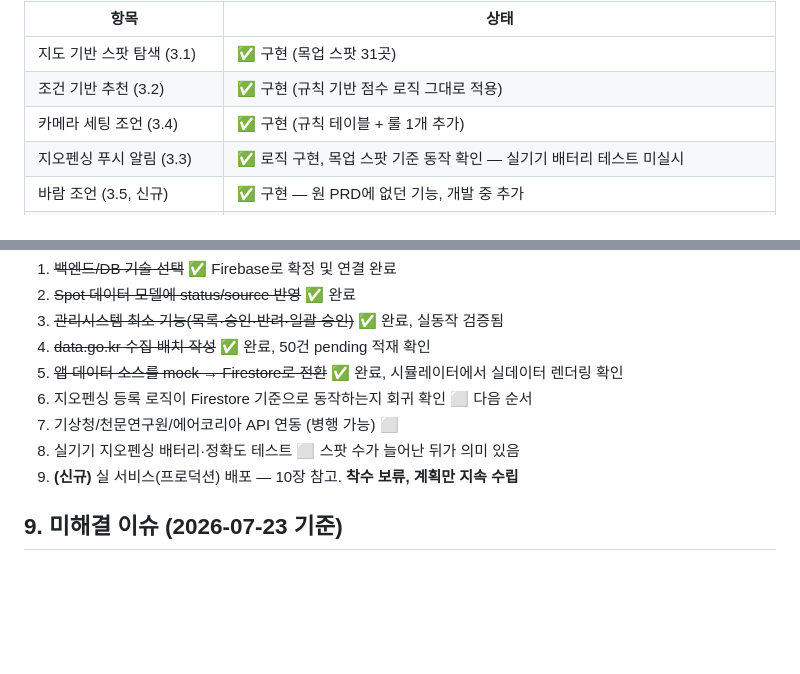
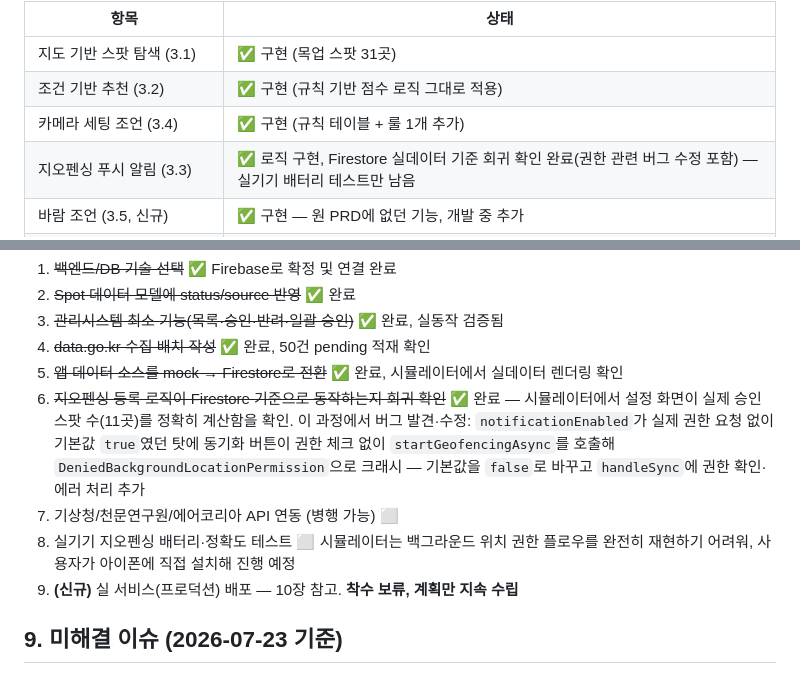
Before and after one commit to teambase/photospot, a Markdown page: 사진스팟_앱_기획서_PRD.md, 2 parts joined by grey strips. GitHub-like rendering; blank space fills up the shorter version.

Commit message:
Mark geofencing regression check done in PRD roadmap
Co-Authored-By: Claude Sonnet 5 <noreply@anthropic.com>

```diff
--- a/사진스팟_앱_기획서_PRD.md
+++ b/사진스팟_앱_기획서_PRD.md
@@ -15,7 +15,7 @@
 | 지도 기반 스팟 탐색 (3.1) | ✅ 구현 (목업 스팟 31곳) |
 | 조건 기반 추천 (3.2) | ✅ 구현 (규칙 기반 점수 로직 그대로 적용) |
 | 카메라 세팅 조언 (3.4) | ✅ 구현 (규칙 테이블 + 룰 1개 추가) |
-| 지오펜싱 푸시 알림 (3.3) | ✅ 로직 구현, 목업 스팟 기준 동작 확인 — 실기기 배터리 테스트 미실시 |
+| 지오펜싱 푸시 알림 (3.3) | ✅ 로직 구현, Firestore 실데이터 기준 회귀 확인 완료(권한 관련 버그 수정 포함) — 실기기 배터리 테스트만 남음 |
 | 바람 조언 (3.5, 신규) | ✅ 구현 — 원 PRD에 없던 기능, 개발 중 추가 |
 | 실데이터 연동 (기상청/천문연구원/TourAPI/에어코리아) | ⬜ 미착수 — 목업 데이터로 대체 중 |
 | 지도 SDK 선택 | ✅ 확정 — 네이버 지도 |
@@ -180,9 +180,9 @@ API 키 4종 모두 `.env.example`에 변수명은 정의해뒀으나(`README.md
 3. ~~관리시스템 최소 기능(목록·승인·반려·일괄 승인)~~ ✅ 완료, 실동작 검증됨
 4. ~~data.go.kr 수집 배치 작성~~ ✅ 완료, 50건 pending 적재 확인
 5. ~~앱 데이터 소스를 mock → Firestore로 전환~~ ✅ 완료, 시뮬레이터에서 실데이터 렌더링 확인
-6. 지오펜싱 등록 로직이 Firestore 기준으로 동작하는지 회귀 확인 ⬜ 다음 순서
+6. ~~지오펜싱 등록 로직이 Firestore 기준으로 동작하는지 회귀 확인~~ ✅ 완료 — 시뮬레이터에서 설정 화면이 실제 승인 스팟 수(11곳)를 정확히 계산함을 확인. 이 과정에서 버그 발견·수정: `notificationEnabled`가 실제 권한 요청 없이 기본값 `true`였던 탓에 동기화 버튼이 권한 체크 없이 `startGeofencingAsync`를 호출해 `DeniedBackgroundLocationPermission`으로 크래시 — 기본값을 `false`로 바꾸고 `handleSync`에 권한 확인·에러 처리 추가
 7. 기상청/천문연구원/에어코리아 API 연동 (병행 가능) ⬜
-8. 실기기 지오펜싱 배터리·정확도 테스트 ⬜ 스팟 수가 늘어난 뒤가 의미 있음
+8. 실기기 지오펜싱 배터리·정확도 테스트 ⬜ 시뮬레이터는 백그라운드 위치 권한 플로우를 완전히 재현하기 어려워, 사용자가 아이폰에 직접 설치해 진행 예정
 9. **(신규)** 실 서비스(프로덕션) 배포 — 10장 참고. **착수 보류, 계획만 지속 수립**
 
 ## 9. 미해결 이슈 (2026-07-23 기준)
```
